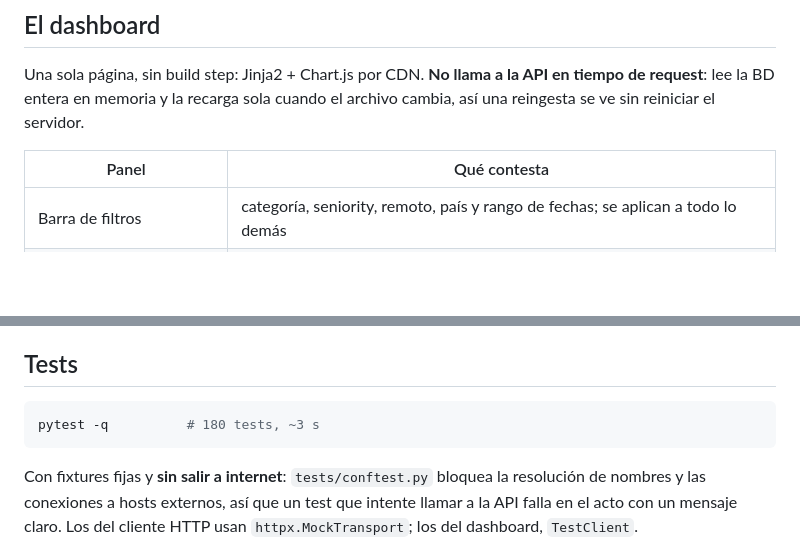
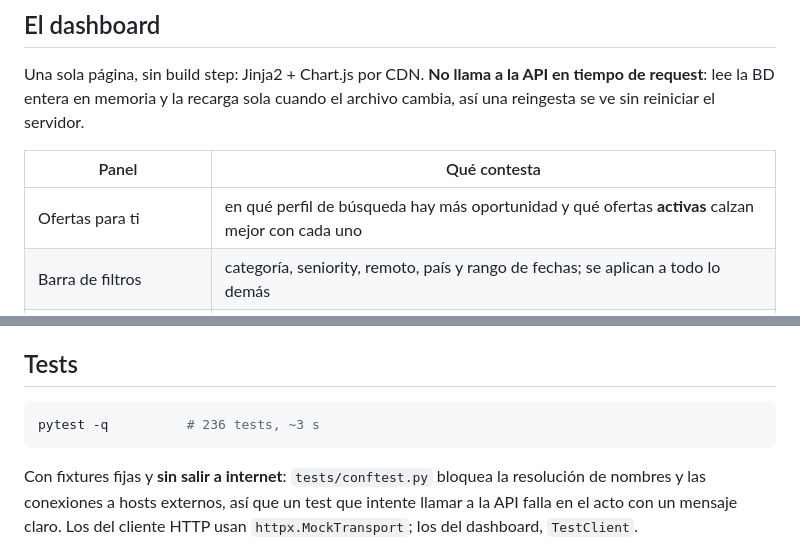
Before and after one commit to jjenrique/getonbrd-dashboard, a Markdown page: README.md, 2 parts joined by grey strips. Drawn GitHub-style; blank space fills up the shorter version.

````diff
--- a/README.md
+++ b/README.md
@@ -85,6 +87,7 @@ reingesta se ve sin reiniciar el servidor.
 
 | Panel | Qué contesta |
 |---|---|
+| Ofertas para ti | en qué perfil de búsqueda hay más oportunidad y qué ofertas **activas** calzan mejor con cada uno |
 | Barra de filtros | categoría, seniority, remoto, país y rango de fechas; se aplican a todo lo demás |
 | KPIs | ofertas, empresas, tecnologías, % remoto y mediana de sueldo con su cobertura |
 | Top 25 tecnologías | barras apiladas que separan el **tag oficial** de lo **deducido del texto** |
@@ -125,7 +168,7 @@ el nombre no casa con ningún tag. Lo segundo se arregla con un alias.
 ## Tests
 
 ```bash
-pytest -q          # 180 tests, ~3 s
+pytest -q          # 236 tests, ~3 s
 ```
 
 Con fixtures fijas y **sin salir a internet**: `tests/conftest.py` bloquea la resolución de nombres
````
Also changed, not shown: other parts of README.md (+46 -2 lines), docs/capturas/ofertas-para-ti.png (added), 15 other files.
